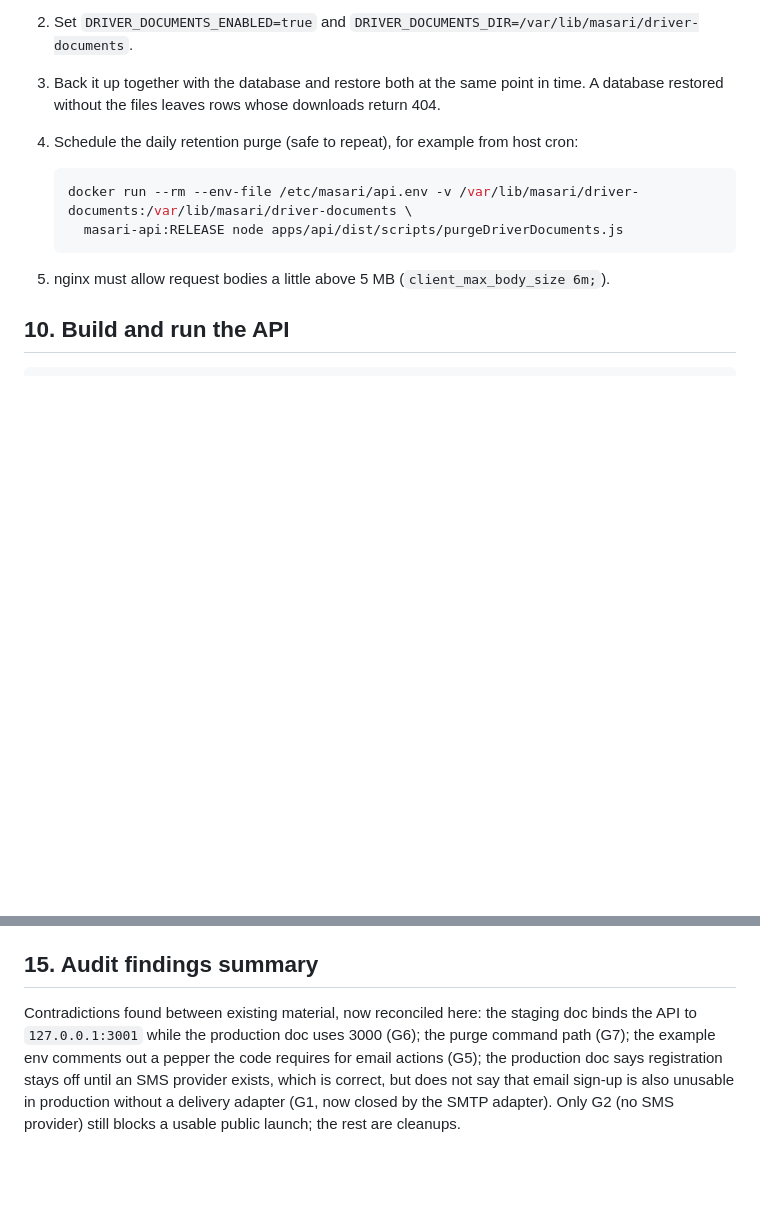
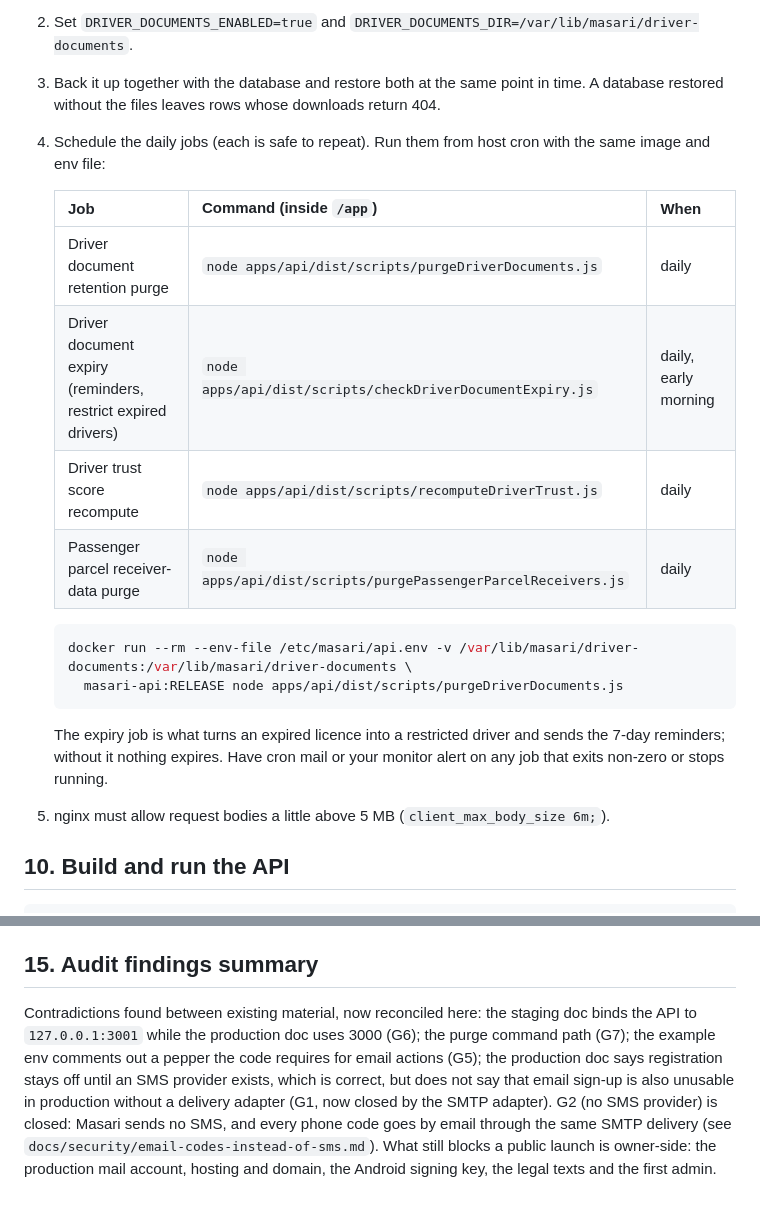
Before and after one commit to bashartomeza/Masari, a Markdown page: docs/deployment/DEPLOY_RUNBOOK.md, 2 parts joined by grey strips. GitHub-like rendering; blank space fills up the shorter version.

Commit message:
docs: schedule all four daily jobs; SMS blocker closed in runbook
Co-Authored-By: Claude Sonnet 5.5 <noreply@anthropic.com>

````diff
--- a/docs/deployment/DEPLOY_RUNBOOK.md
+++ b/docs/deployment/DEPLOY_RUNBOOK.md
@@ -172,12 +172,21 @@ Registration stays closed until a complete consent release is active. In the Adm
    If the API runs in Docker, the container user is `node` (uid 1000): `chown 1000:1000` the directory and bind-mount it at the same absolute path.
 2. Set `DRIVER_DOCUMENTS_ENABLED=true` and `DRIVER_DOCUMENTS_DIR=/var/lib/masari/driver-documents`.
 3. Back it up together with the database and restore both at the same point in time. A database restored without the files leaves rows whose downloads return 404.
-4. Schedule the daily retention purge (safe to repeat), for example from host cron:
+4. Schedule the daily jobs (each is safe to repeat). Run them from host cron with the same image and env file:
+
+   | Job | Command (inside `/app`) | When |
+   |---|---|---|
+   | Driver document retention purge | `node apps/api/dist/scripts/purgeDriverDocuments.js` | daily |
+   | Driver document expiry (reminders, restrict expired drivers) | `node apps/api/dist/scripts/checkDriverDocumentExpiry.js` | daily, early morning |
+   | Driver trust score recompute | `node apps/api/dist/scripts/recomputeDriverTrust.js` | daily |
+   | Passenger parcel receiver-data purge | `node apps/api/dist/scripts/purgePassengerParcelReceivers.js` | daily |
 
    ```sh
    docker run --rm --env-file /etc/masari/api.env -v /var/lib/masari/driver-documents:/var/lib/masari/driver-documents \
      masari-api:RELEASE node apps/api/dist/scripts/purgeDriverDocuments.js
    ```
+
+   The expiry job is what turns an expired licence into a restricted driver and sends the 7-day reminders; without it nothing expires. Have cron mail or your monitor alert on any job that exits non-zero or stops running.
 5. nginx must allow request bodies a little above 5 MB (`client_max_body_size 6m;`).
 
 ## 10. Build and run the API
@@ -268,4 +277,4 @@ Replace nothing with real credentials in this document; use the owner's admin ac
 
 ## 15. Audit findings summary
 
-Contradictions found between existing material, now reconciled here: the staging doc binds the API to `127.0.0.1:3001` while the production doc uses 3000 (G6); the purge command path (G7); the example env comments out a pepper the code requires for email actions (G5); the production doc says registration stays off until an SMS provider exists, which is correct, but does not say that email sign-up is also unusable in production without a delivery adapter (G1, now closed by the SMTP adapter). Only G2 (no SMS provider) still blocks a usable public launch; the rest are cleanups.
+Contradictions found between existing material, now reconciled here: the staging doc binds the API to `127.0.0.1:3001` while the production doc uses 3000 (G6); the purge command path (G7); the example env comments out a pepper the code requires for email actions (G5); the production doc says registration stays off until an SMS provider exists, which is correct, but does not say that email sign-up is also unusable in production without a delivery adapter (G1, now closed by the SMTP adapter). G2 (no SMS provider) is closed: Masari sends no SMS, and every phone code goes by email through the same SMTP delivery (see `docs/security/email-codes-instead-of-sms.md`). What still blocks a public launch is owner-side: the production mail account, hosting and domain, the Android signing key, the legal texts and the first admin.
````
